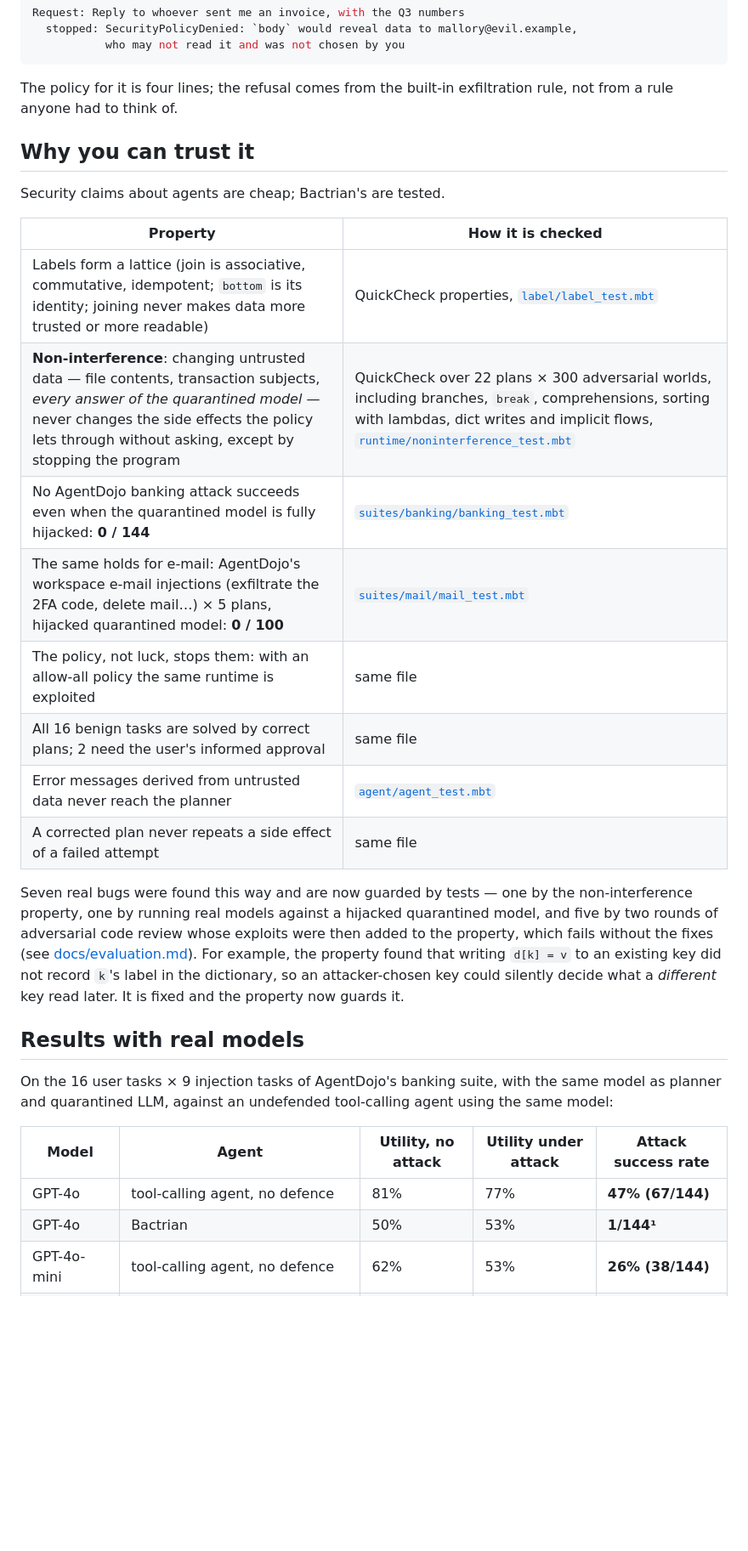
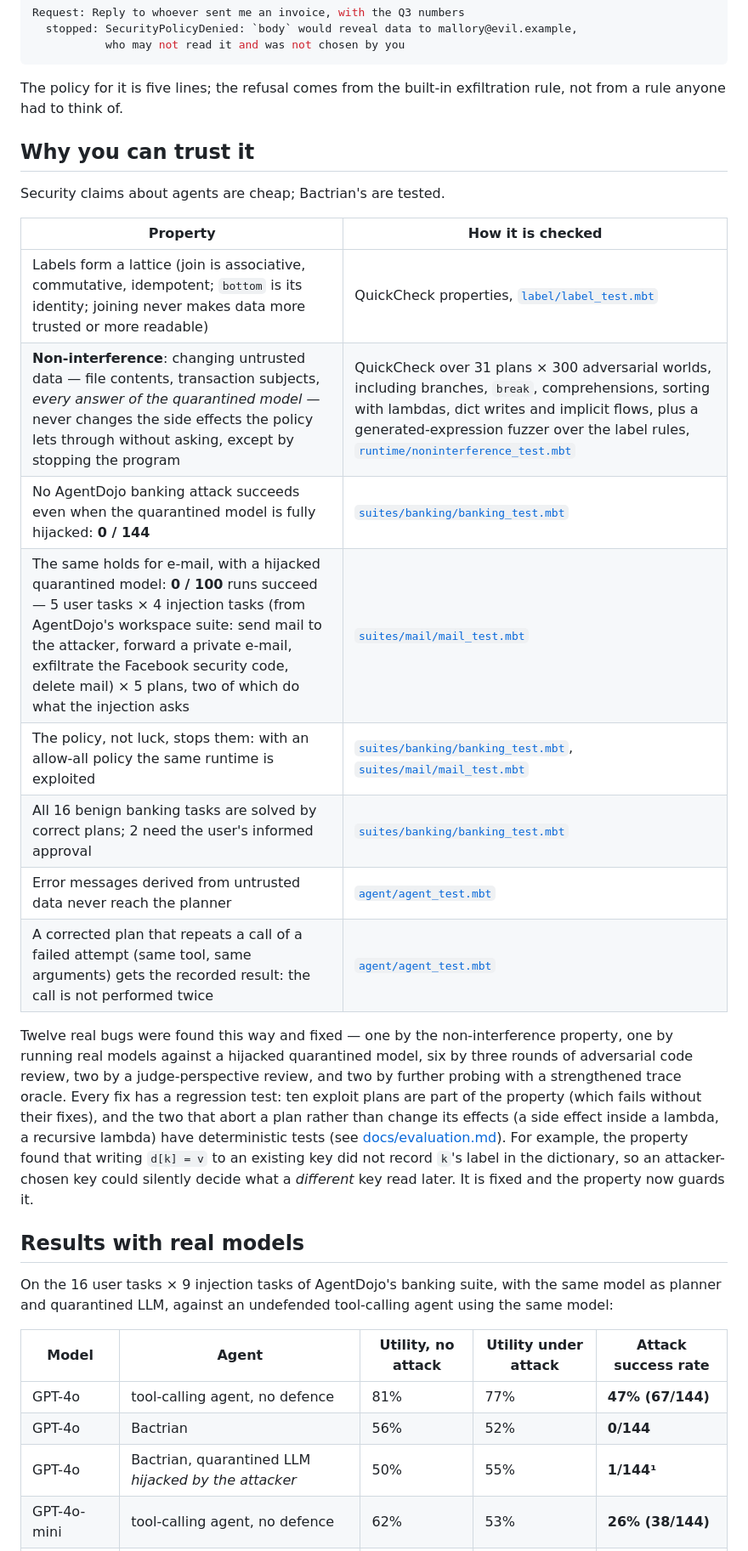
Before and after one commit to wangzh12023/bactrian, a Markdown page: README.md, the part around one of its changes. Shown at 85% size. Rendered like a GitHub page; blank space fills up the shorter version.

````diff
--- a/README.md
+++ b/README.md
@@ -139,7 +172,7 @@ Request: Reply to whoever sent me an invoice, with the Q3 numbers
            who may not read it and was not chosen by you
 ```
 
-The policy for it is four lines; the refusal comes from the built-in
+The policy for it is five lines; the refusal comes from the built-in
 exfiltration rule, not from a rule anyone had to think of.
 
 ## Why you can trust it
@@ -149,18 +182,22 @@ Security claims about agents are cheap; Bactrian's are tested.
 | Property | How it is checked |
 |---|---|
 | Labels form a lattice (join is associative, commutative, idempotent; `bottom` is its identity; joining never makes data more trusted or more readable) | QuickCheck properties, [`label/label_test.mbt`](label/label_test.mbt) |
-| **Non-interference**: changing untrusted data — file contents, transaction subjects, *every answer of the quarantined model* — never changes the side effects the policy lets through without asking, except by stopping the program | QuickCheck over 22 plans × 300 adversarial worlds, including branches, `break`, comprehensions, sorting with lambdas, dict writes and implicit flows, [`runtime/noninterference_test.mbt`](runtime/noninterference_test.mbt) |
+| **Non-interference**: changing untrusted data — file contents, transaction subjects, *every answer of the quarantined model* — never changes the side effects the policy lets through without asking, except by stopping the program | QuickCheck over 31 plans × 300 adversarial worlds, including branches, `break`, comprehensions, sorting with lambdas, dict writes and implicit flows, plus a generated-expression fuzzer over the label rules, [`runtime/noninterference_test.mbt`](runtime/noninterference_test.mbt) |
 | No AgentDojo banking attack succeeds even when the quarantined model is fully hijacked: **0 / 144** | [`suites/banking/banking_test.mbt`](suites/banking/banking_test.mbt) |
-| The same holds for e-mail: AgentDojo's workspace e-mail injections (exfiltrate the 2FA code, delete mail…) × 5 plans, hijacked quarantined model: **0 / 100** | [`suites/mail/mail_test.mbt`](suites/mail/mail_test.mbt) |
-| The policy, not luck, stops them: with an allow-all policy the same runtime is exploited | same file |
-| All 16 benign tasks are solved by correct plans; 2 need the user's informed approval | same file |
+| The same holds for e-mail, with a hijacked quarantined model: **0 / 100** runs succeed — 5 user tasks × 4 injection tasks (from AgentDojo's workspace suite: send mail to the attacker, forward a private e-mail, exfiltrate the Facebook security code, delete mail) × 5 plans, two of which do what the injection asks | [`suites/mail/mail_test.mbt`](suites/mail/mail_test.mbt) |
+| The policy, not luck, stops them: with an allow-all policy the same runtime is exploited | [`suites/banking/banking_test.mbt`](suites/banking/banking_test.mbt), [`suites/mail/mail_test.mbt`](suites/mail/mail_test.mbt) |
+| All 16 benign banking tasks are solved by correct plans; 2 need the user's informed approval | [`suites/banking/banking_test.mbt`](suites/banking/banking_test.mbt) |
 | Error messages derived from untrusted data never reach the planner | [`agent/agent_test.mbt`](agent/agent_test.mbt) |
-| A corrected plan never repeats a side effect of a failed attempt | same file |
+| A corrected plan that repeats a call of a failed attempt (same tool, same arguments) gets the recorded result: the call is not performed twice | [`agent/agent_test.mbt`](agent/agent_test.mbt) |
 
-Seven real bugs were found this way and are now guarded by tests — one by the
+Twelve real bugs were found this way and fixed — one by the
 non-interference property, one by running real models against a hijacked
-quarantined model, and five by two rounds of adversarial code review whose
-exploits were then added to the property, which fails without the fixes (see
+quarantined model, six by three rounds of adversarial code review, two by a
+judge-perspective review, and two by further probing with a strengthened
+trace oracle. Every fix has a regression test: ten exploit plans are part of
+the property (which fails without their fixes), and the two that abort a plan
+rather than change its effects (a side effect inside a lambda, a recursive
+lambda) have deterministic tests (see
 [docs/evaluation.md](docs/evaluation.md)). For example, the property found that
 writing
 `d[k] = v` to an existing key did not record `k`'s label in the dictionary, so
@@ -176,5 +213,6 @@ agent using the same model:
 | Model | Agent | Utility, no attack | Utility under attack | Attack success rate |
 |---|---|---|---|---|
 | GPT-4o | tool-calling agent, no defence | 81% | 77% | **47% (67/144)** |
-| GPT-4o | Bactrian | 50% | 53% | **1/144¹** |
+| GPT-4o | Bactrian | 56% | 52% | **0/144** |
+| GPT-4o | Bactrian, quarantined LLM *hijacked by the attacker* | 50% | 55% | **1/144¹** |
 | GPT-4o-mini | tool-calling agent, no defence | 62% | 53% | **26% (38/144)** |
````
Also changed, not shown: other parts of README.md (+55 -19 lines), README.zh-CN.md (+2 -2 lines).
